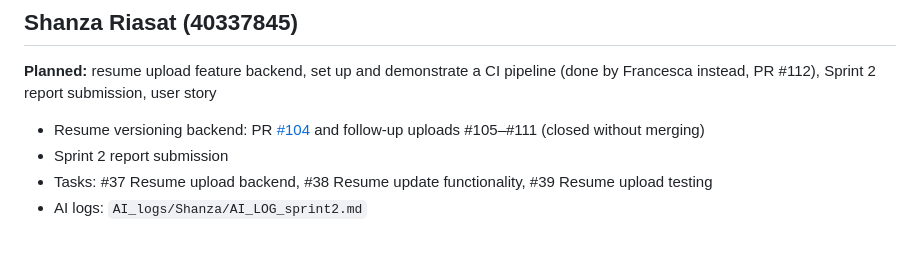
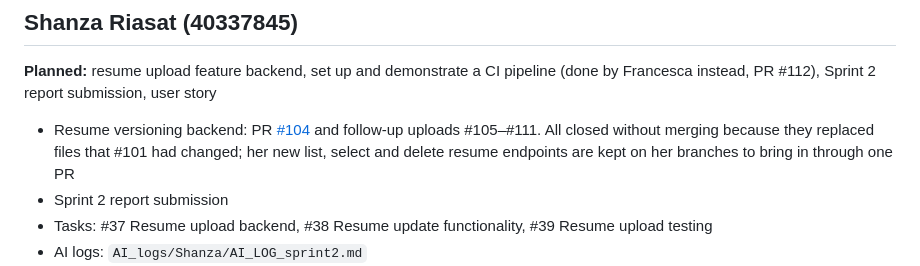
Before and after one commit to frakkii/SOEN341-SoftwareProcesses, a Markdown page: documentation/Sprint2_MemberContribution.md, the part around the change. GitHub-like rendering; blank space fills up the shorter version.

```diff
--- a/documentation/Sprint2_MemberContribution.md
+++ b/documentation/Sprint2_MemberContribution.md
@@ -41,7 +41,7 @@ Repository: https://github.com/frakkii/SOEN341-SoftwareProcesses
 ## Shanza Riasat (40337845)
 **Planned:** resume upload feature backend, set up and demonstrate a CI pipeline (done by Francesca instead, PR #112), Sprint 2 report submission, user story
 
-- Resume versioning backend: PR [#104](https://github.com/frakkii/SOEN341-SoftwareProcesses/pull/104) and follow-up uploads #105–#111 (closed without merging)
+- Resume versioning backend: PR [#104](https://github.com/frakkii/SOEN341-SoftwareProcesses/pull/104) and follow-up uploads #105–#111. All closed without merging because they replaced files that #101 had changed; her new list, select and delete resume endpoints are kept on her branches to bring in through one PR
 - Sprint 2 report submission
 - Tasks: #37 Resume upload backend, #38 Resume update functionality, #39 Resume upload testing
 - AI logs: `AI_logs/Shanza/AI_LOG_sprint2.md`
```
Also changed, not shown: documentation/sprint_planning/Sprint2_Plan.md (+24 -24 lines).
